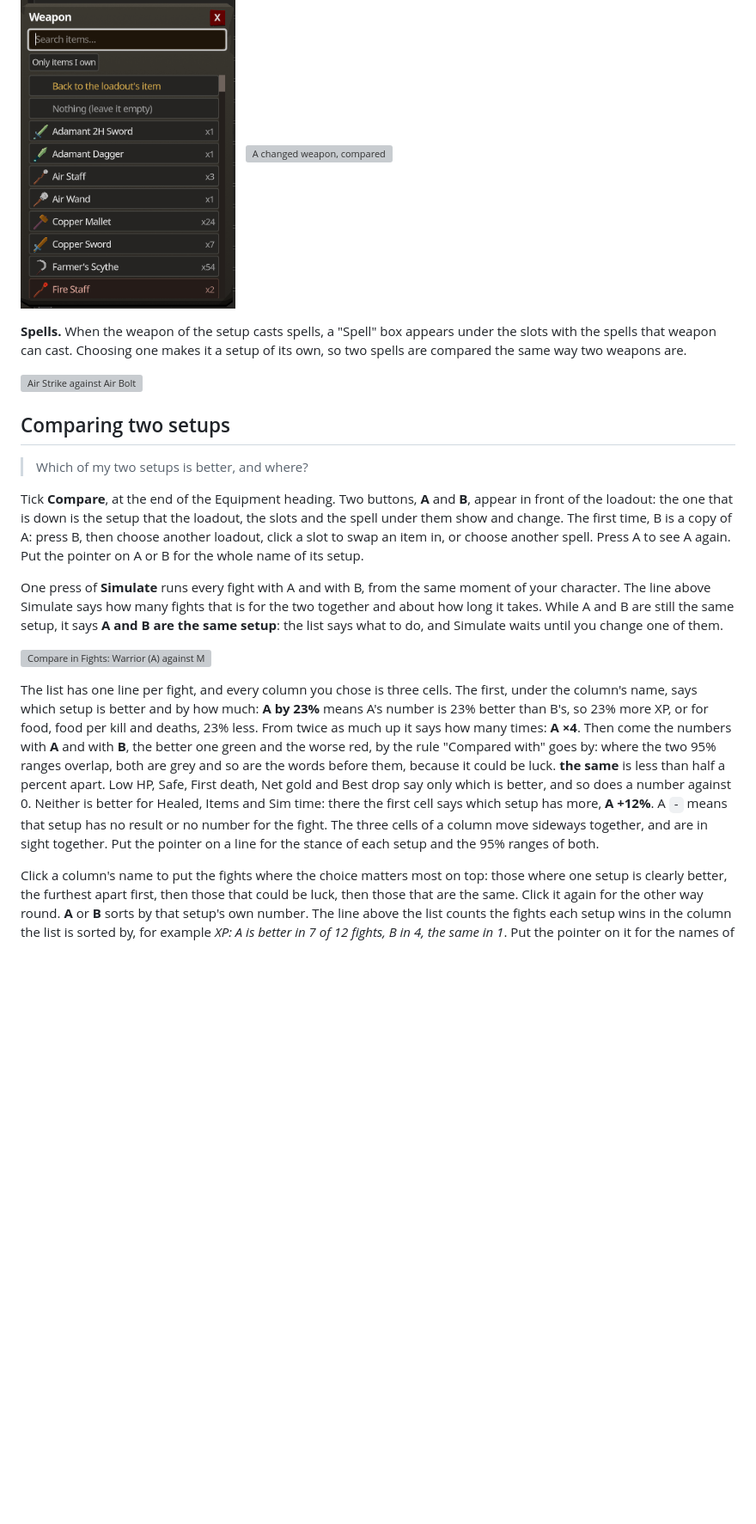
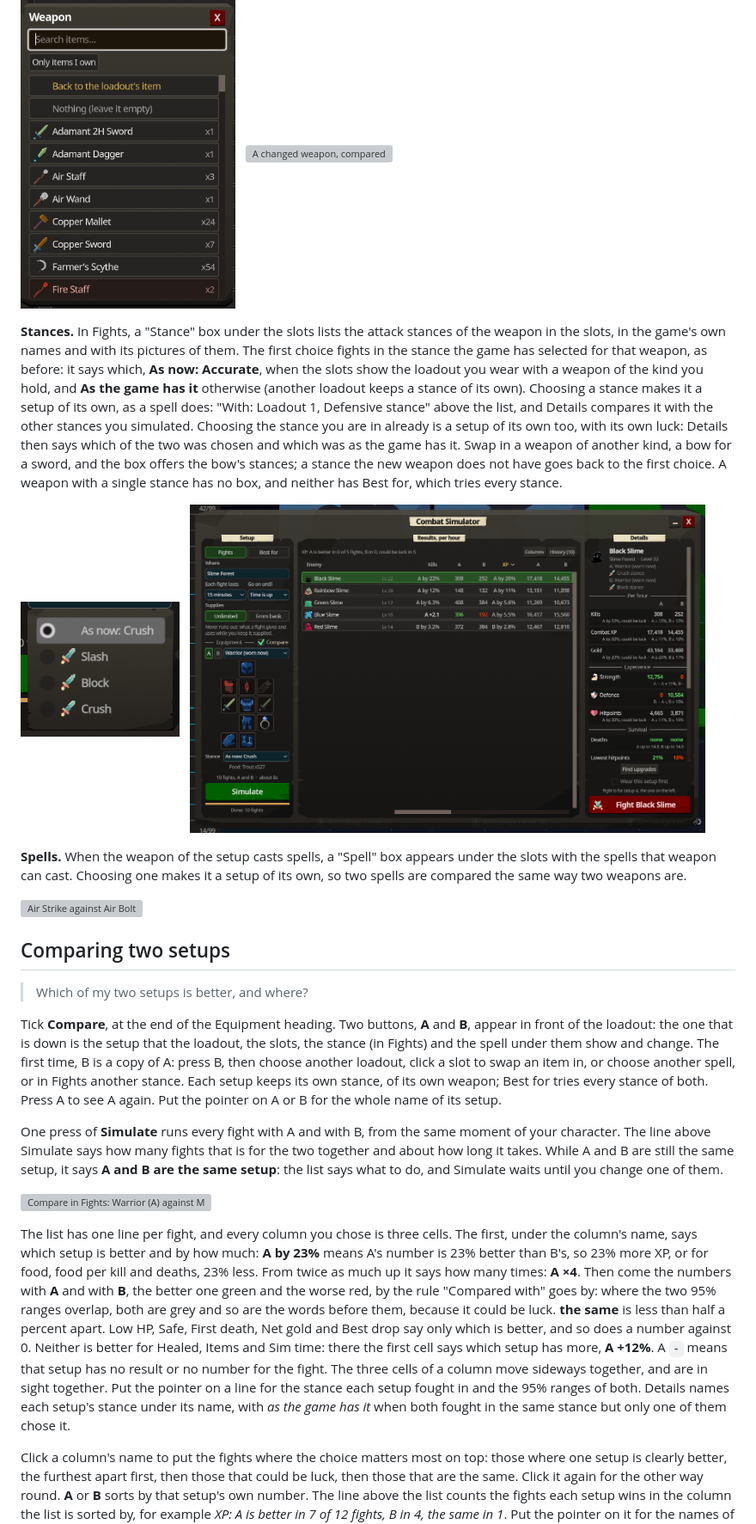
Before and after one commit to 149segolte/melvor-idle-2-qol-mods, a Markdown page: mods/CombatSim/README.md, the part around one of its changes. Shown at 86% size. GitHub-like rendering; pictures changed too: docs/img/combat-simulator-stance-list.png (added), docs/img/combat-simulator-stance.png (added); blank space fills up the shorter version; grey boxes are pictures that could not be loaded.

Commit message:
Combat Simulator: choose the stance in Fights, and show which one a result used (#51) (#58)

```diff
--- a/mods/CombatSim/README.md
+++ b/mods/CombatSim/README.md
@@ -286,6 +294,23 @@ copy ever wears something other than the slots show, the result says so.
   <img src="../../docs/img/combat-simulator-compare.png" alt="A changed weapon, compared" width="600">
 </p>
 
+**Stances.** In Fights, a "Stance" box under the slots lists the attack stances of the weapon in the slots, in
+the game's own names and with its pictures of them. The first choice fights in the stance the game has
+selected for that weapon, as before: it says which, **As now: Accurate**, when the slots show the loadout you
+wear with a weapon of the kind you hold, and **As the game has it** otherwise (another loadout keeps a stance
+of its own). Choosing a stance makes it a setup of its own, as a spell does: "With: Loadout 1, Defensive
+stance" above the list, and Details compares it with the other stances you simulated. Choosing the stance you
+are in already is a setup of its own too, with its own luck: Details then says which of the two was chosen and
+which was as the game has it. Swap in a weapon of another kind, a bow for a sword, and the box offers the
+bow's stances; a stance the new weapon does not have goes back to the first choice. A weapon with a single
+stance has no box, and neither has Best for, which tries every stance.
+
+<p>
+  <img src="../../docs/img/combat-simulator-stance-list.png" alt="The Stance box's list: As now: Crush, then Slash, Block and Crush with the game's pictures" width="185">
+  &nbsp;
+  <img src="../../docs/img/combat-simulator-stance.png" alt="Compare in Fights: the Stance box under the slots, and Details naming Crush stance under A and Block stance under B" width="600">
+</p>
+
 **Spells.** When the weapon of the setup casts spells, a "Spell" box appears under the slots with the spells
 that weapon can cast. Choosing one makes it a setup of its own, so two spells are compared the same way two
 weapons are.
@@ -297,10 +322,11 @@ weapons are.
 > Which of my two setups is better, and where?
 
 Tick **Compare**, at the end of the Equipment heading. Two buttons, **A** and **B**, appear in front of the
-loadout: the one that is down is the setup that the loadout, the slots and the spell under them show and
-change. The first time, B is a copy of A: press B, then choose another loadout, click a slot to swap an item
-in, or choose another spell. Press A to see A again. Put the pointer on A or B for the whole name of its
-setup.
+loadout: the one that is down is the setup that the loadout, the slots, the stance (in Fights) and the spell
+under them show and change. The first time, B is a copy of A: press B, then choose another loadout, click a
+slot to swap an item in, or choose another spell, or in Fights another stance. Each setup keeps its own
+stance, of its own weapon; Best for tries every stance of both. Press A to see A again. Put the pointer on A
+or B for the whole name of its setup.
 
 One press of **Simulate** runs every fight with A and with B, from the same moment of your character. The line
 above Simulate says how many fights that is for the two together and about how long it takes. While A and B
@@ -318,7 +344,9 @@ because it could be luck. **the same** is less than half a percent apart. Low HP
 and Best drop say only which is better, and so does a number against 0. Neither is better for Healed, Items
 and Sim time: there the first cell says which setup has more, **A +12%**. A `-` means that setup has no result
 or no number for the fight. The three cells of a column move sideways together, and are in sight together.
-Put the pointer on a line for the stance of each setup and the 95% ranges of both.
+Put the pointer on a line for the stance each setup fought in and the 95% ranges of both. Details names each
+setup's stance under its name, with *as the game has it* when both fought in the same stance but only one of
+them chose it.
 
 Click a column's name to put the fights where the choice matters most on top: those where one setup is
 clearly better, the furthest apart first, then those that could be luck, then those that are the same. Click
```
Also changed, not shown: other parts of mods/CombatSim/README.md (+45 -28 lines), CHANGELOG.md (+6 -0 lines), 15 other files.
